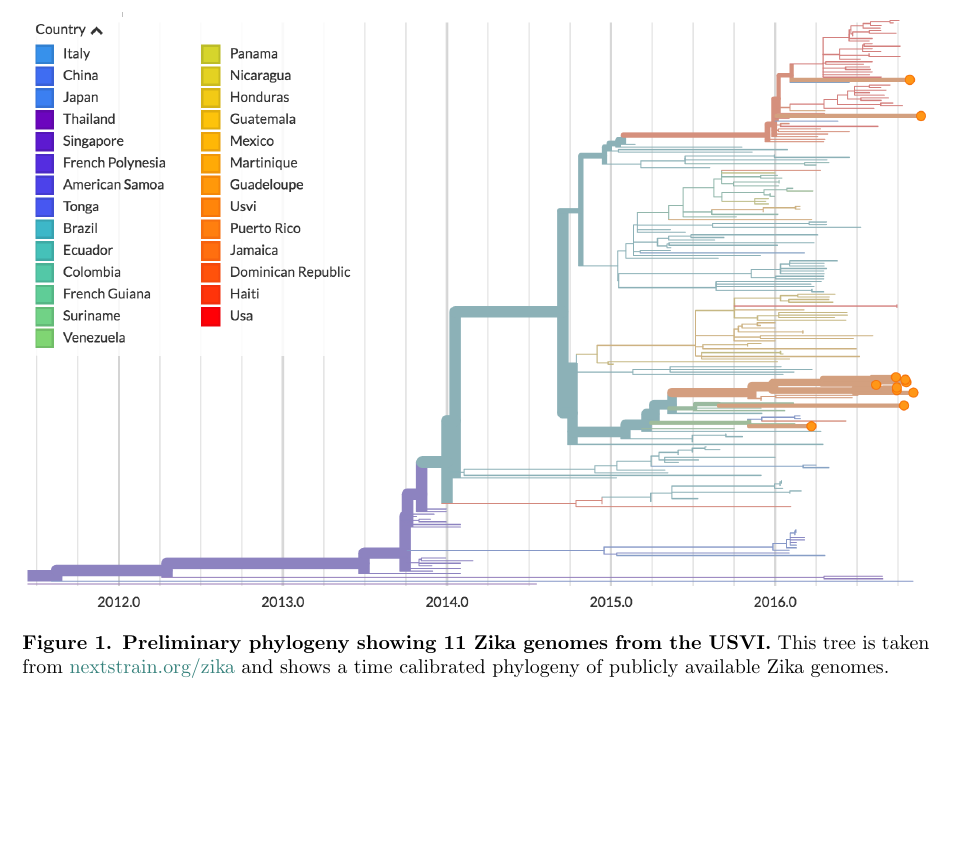
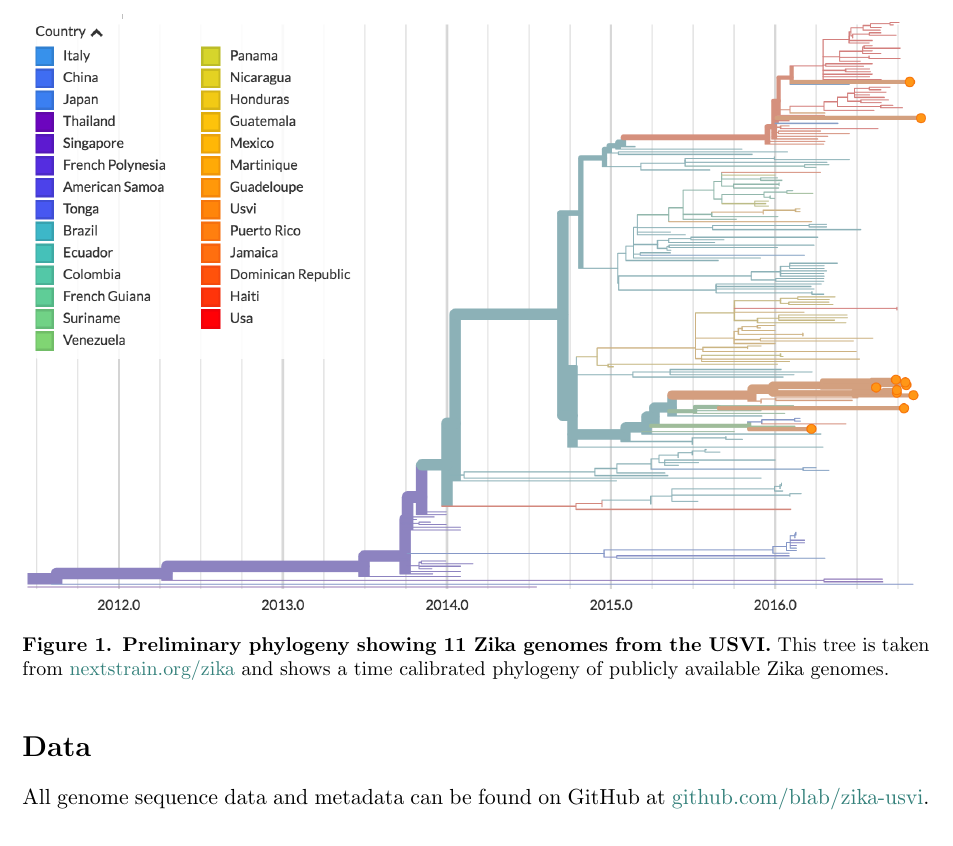
Before and after one commit to blab/zika-usvi, a LaTeX paper (announcement/announcement.tex): part of page 3 of 3, cut so that both start at the same text, the shorter picture padded with empty space. Compiled offline with pdfLaTeX.

Commit message:
Update announcement with "data" section

```diff
--- a/announcement/announcement.tex
+++ b/announcement/announcement.tex
@@ -117,7 +117,7 @@ We will also use joint inference of genomic and epidemiological data to estimate
 To date we have sequenced 11 Zika viruses from the USVI. In Figure \ref{zika_usvi_tree} we show where they fall in the broader spectrum of viral diversity.
 It is clear that many of the infections are quite similar, while other infections appear to represent shorter transmission chains following introduction.
 
-\begin{figure}[h]
+\begin{figure}[H]
 	\centering
 	\includegraphics[width=1.0\textwidth]{figures/zika_usvi_tree}
 	\caption{\textbf{Preliminary phylogeny showing 11 Zika genomes from the USVI.}
@@ -126,6 +126,10 @@ It is clear that many of the infections are quite similar, while other infection
 	\label{zika_usvi_tree}
 \end{figure}
 
+\section*{Data}
+
+All genome sequence data and metadata can be found on GitHub at \href{https://github.com/blab/zika-usvi}{github.com/blab/zika-usvi}.
+
 \bibliographystyle{plos}
 \bibliography{announcement}
 
```
